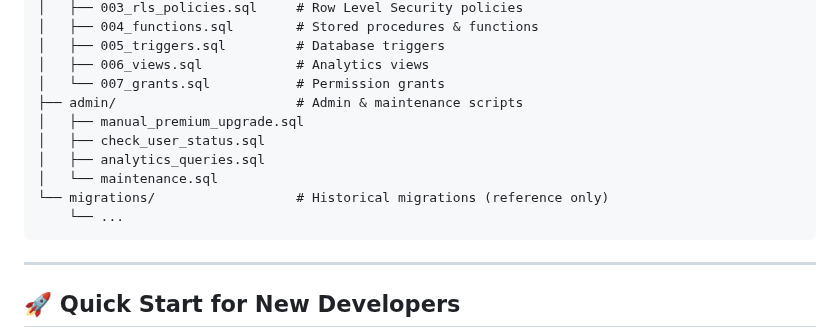
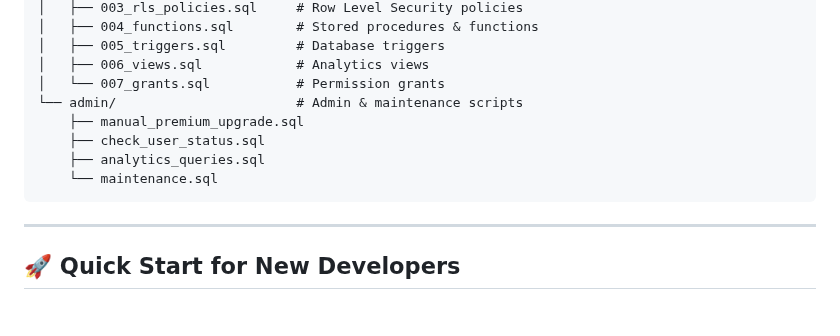
Before and after one commit to dikondaashish/TrackmyOPT, a Markdown page: web/supabase/README.md, the part around the change. GitHub-like rendering; blank space fills up the shorter version.

Commit message:
Remove empty migrations folder - schema is now in schema/

````diff
--- a/web/supabase/README.md
+++ b/web/supabase/README.md
@@ -19,13 +19,11 @@ supabase/
 │   ├── 005_triggers.sql         # Database triggers
 │   ├── 006_views.sql            # Analytics views
 │   └── 007_grants.sql           # Permission grants
-├── admin/                       # Admin & maintenance scripts
-│   ├── manual_premium_upgrade.sql
-│   ├── check_user_status.sql
-│   ├── analytics_queries.sql
-│   └── maintenance.sql
-└── migrations/                  # Historical migrations (reference only)
-    └── ...
+└── admin/                       # Admin & maintenance scripts
+    ├── manual_premium_upgrade.sql
+    ├── check_user_status.sql
+    ├── analytics_queries.sql
+    └── maintenance.sql
 ```
 
 ---
````
Also changed, not shown: 1 other file.
